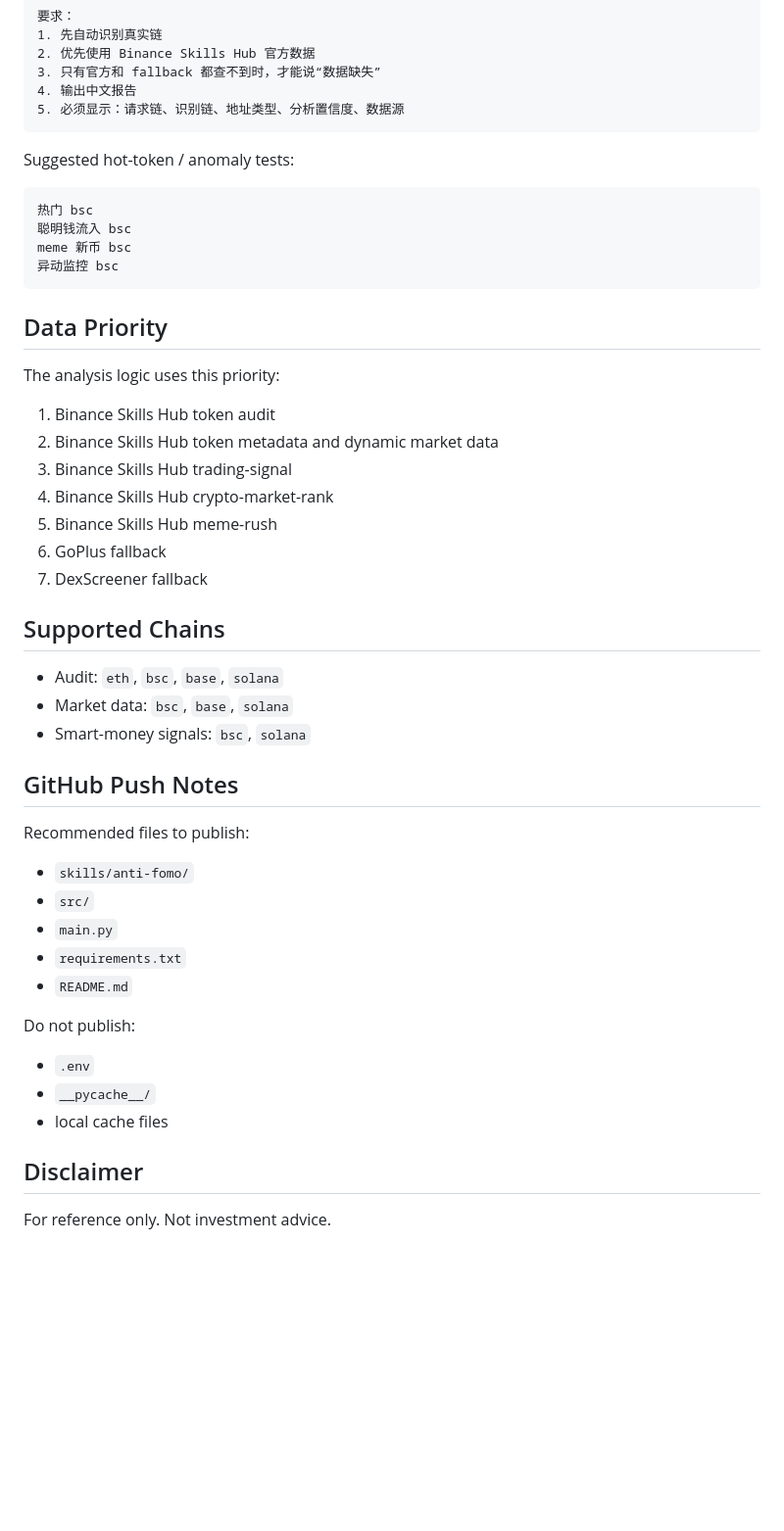
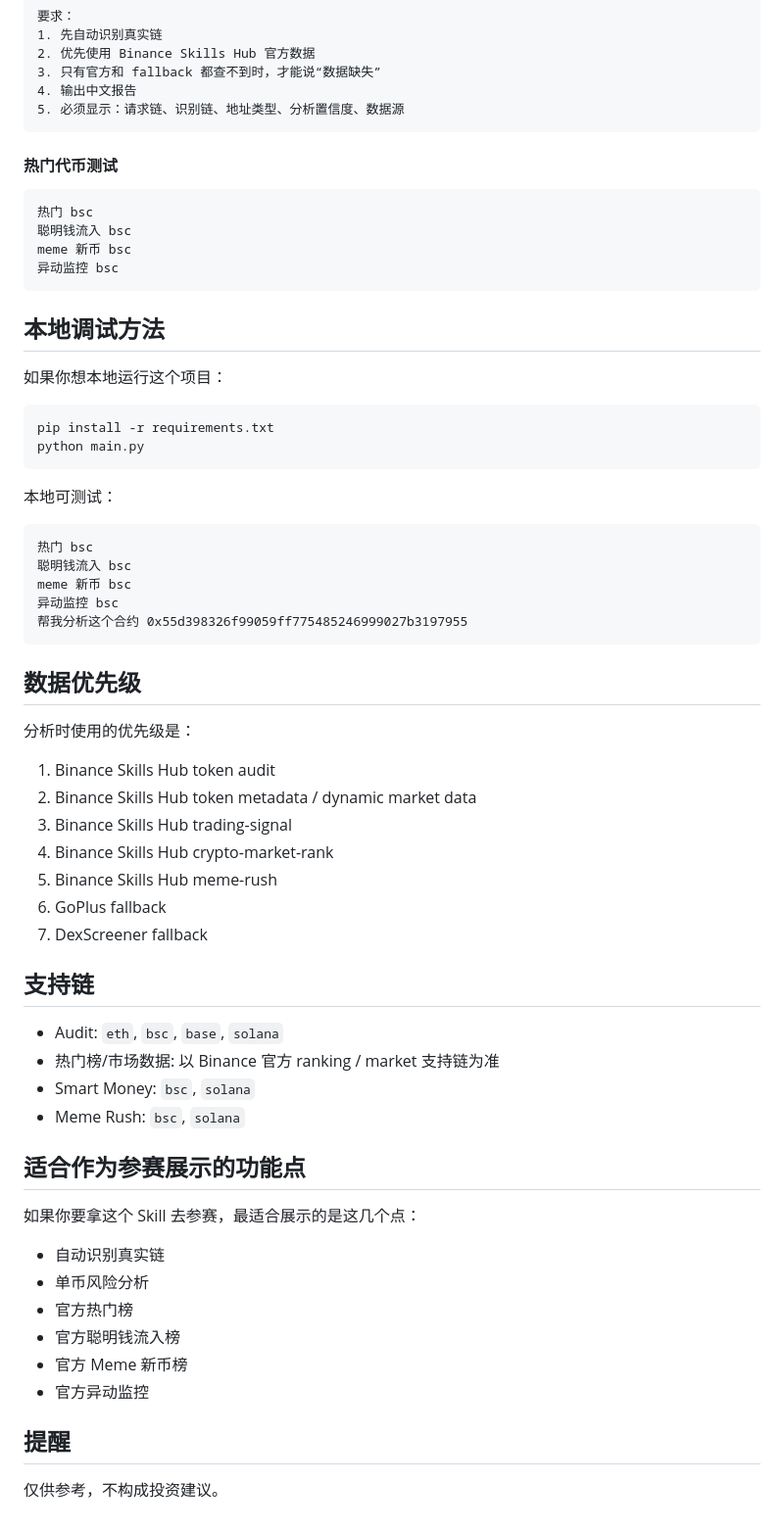
Before and after one commit to huoshan-hs/binance-anti-rug-radar, a Markdown page: README.md, the part around one of its changes. Shown at 98% size. GitHub-like rendering; blank space fills up the shorter version.

````diff
--- a/README.md
+++ b/README.md
@@ -132,7 +174,7 @@ Suggested installation/test prompt:
 5. 必须显示：请求链、识别链、地址类型、分析置信度、数据源
 ```
 
-Suggested hot-token / anomaly tests:
+#### 热门代币测试
 
 ```text
 热门 bsc
@@ -141,40 +183,55 @@ meme 新币 bsc
 异动监控 bsc
 ```
 
-## Data Priority
+## 本地调试方法
 
-The analysis logic uses this priority:
+如果你想本地运行这个项目：
+
+```bash
+pip install -r requirements.txt
+python main.py
+```
+
+本地可测试：
+
+```text
+热门 bsc
+聪明钱流入 bsc
+meme 新币 bsc
+异动监控 bsc
+帮我分析这个合约 0x55d398326f99059ff775485246999027b3197955
+```
+
+## 数据优先级
+
+分析时使用的优先级是：
 
 1. Binance Skills Hub token audit
-2. Binance Skills Hub token metadata and dynamic market data
+2. Binance Skills Hub token metadata / dynamic market data
 3. Binance Skills Hub trading-signal
 4. Binance Skills Hub crypto-market-rank
 5. Binance Skills Hub meme-rush
 6. GoPlus fallback
 7. DexScreener fallback
 
-## Supported Chains
+## 支持链
 
 - Audit: `eth`, `bsc`, `base`, `solana`
-- Market data: `bsc`, `base`, `solana`
-- Smart-money signals: `bsc`, `solana`
+- 热门榜/市场数据: 以 Binance 官方 ranking / market 支持链为准
+- Smart Money: `bsc`, `solana`
+- Meme Rush: `bsc`, `solana`
 
-## GitHub Push Notes
+## 适合作为参赛展示的功能点
 
-Recommended files to publish:
+如果你要拿这个 Skill 去参赛，最适合展示的是这几个点：
 
-- `skills/anti-fomo/`
-- `src/`
-- `main.py`
-- `requirements.txt`
-- `README.md`
+- 自动识别真实链
+- 单币风险分析
+- 官方热门榜
+- 官方聪明钱流入榜
+- 官方 Meme 新币榜
+- 官方异动监控
 
-Do not publish:
+## 提醒
 
-- `.env`
-- `__pycache__/`
-- local cache files
-
-## Disclaimer
-
-For reference only. Not investment advice.
+仅供参考，不构成投资建议。
````
Also changed, not shown: other parts of README.md (+128 -86 lines).
